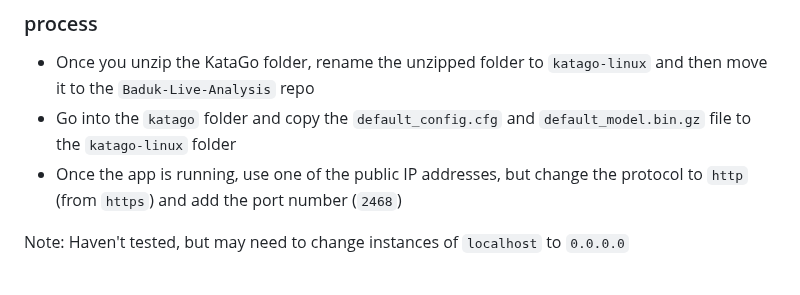
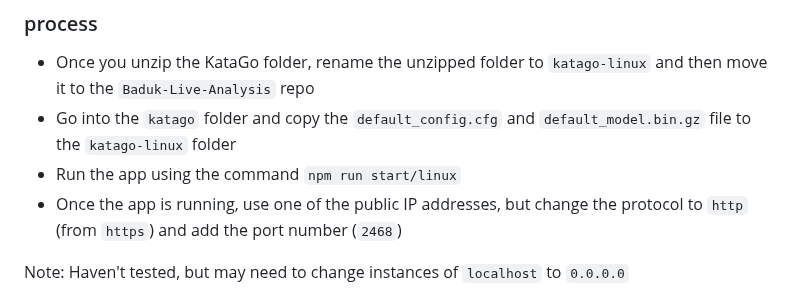
Before and after one commit to WeiQiPro/Baduk-Live-Analysis, a Markdown page: README.md, the part around the change. GitHub-like rendering.

Commit message:
Add documentation

```diff
--- a/README.md
+++ b/README.md
@@ -84,6 +84,7 @@ Choose between `Eigen-windows` for your CPU KataGo, commands are all the same, s
 ### process
 * Once you unzip the KataGo folder, rename the unzipped folder to `katago-linux` and then move it to the `Baduk-Live-Analysis` repo
 * Go into the `katago` folder and copy the `default_config.cfg` and `default_model.bin.gz` file to the `katago-linux` folder
+* Run the app using the command `npm run start/linux`
 * Once the app is running, use one of the public IP addresses, but change the protocol to `http` (from `https`) and add the port number (`2468`)
 
 Note: Haven't tested, but may need to change instances of `localhost` to `0.0.0.0`
```
